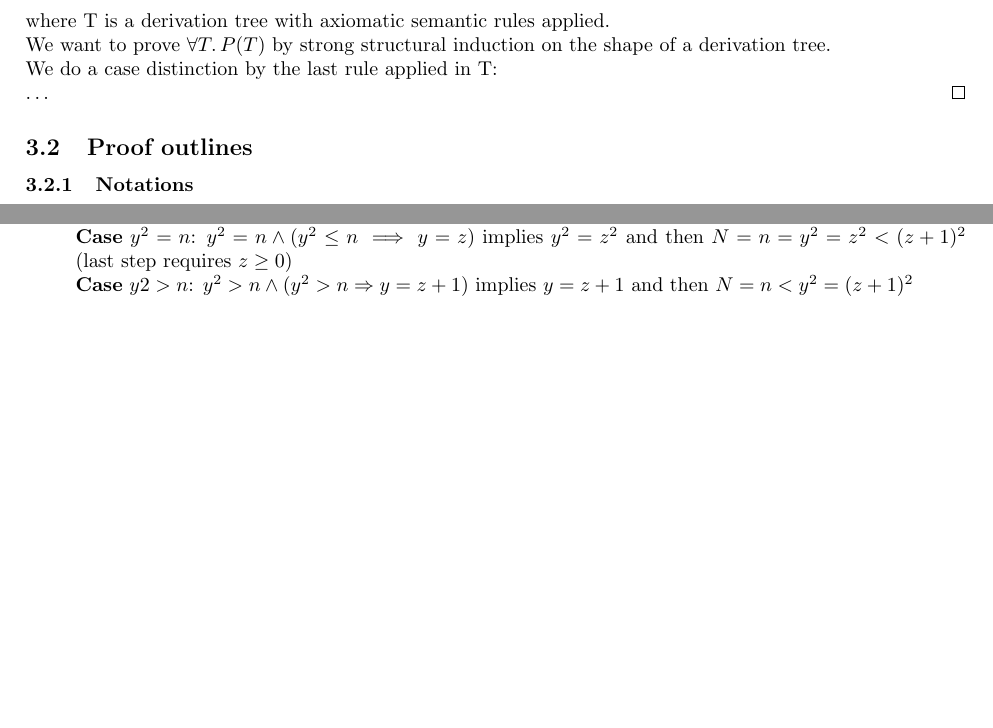
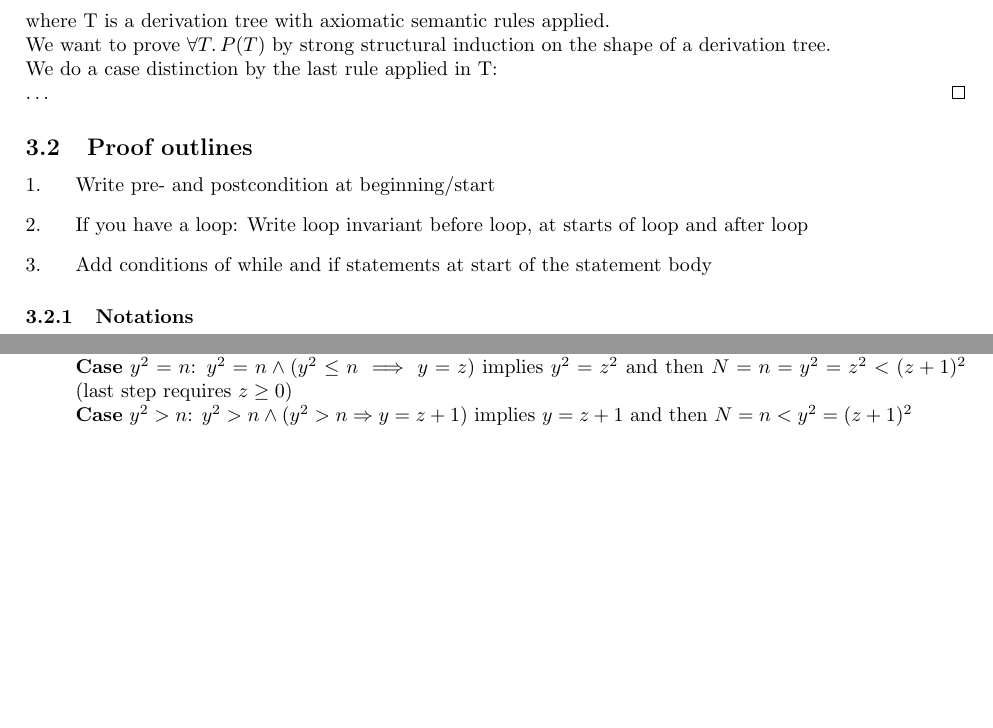
Before and after one commit to proxophy/eth_summaries, a LaTeX paper (summary.tex): two parts of pages 19 and 21 of 21, joined at a grey line, cut so that both start at the same text. Compiled offline with pdfLaTeX.

Commit message:
Up to and including axiomatic semantics again (I'm very tired)

```diff
--- a/summary.tex
+++ b/summary.tex
@@ -1189,6 +1189,12 @@ Statement $\forall P, Q. \; \{P\} \; \skipt \; \{Q\} \; \Rightarrow \; P \vDash
 
 
 \subsection{Proof outlines}
+\begin{enumerate}
+    \item Write pre- and postcondition at beginning/start
+    \item If you have a loop: Write loop invariant before loop, at starts of loop and after loop
+    \item Add conditions of while and if statements at start of the statement body
+\end{enumerate}
+
 \subsubsection{Notations}
 \begin{tabular}{c | c | c | c | c}
     \begin{tabular}{l}
@@ -1341,7 +1347,7 @@ $\vDash$ (3) \\
     \item $N < (z+1)^2$ can be shown by case distinction on y: \\
     \textbf{Case} $y^<n$: As $y^2\geq n$, this case is not possible \\
     \textbf{Case} $y^2=n$: $y^2 = n \land (y^2 \leq n \implies y=z)$ implies $y^2=z^2$ and then $N=n=y^2 = z^2 < (z+1)^2$ (last step requires $z \geq 0$)\\
-    \textbf{Case} $y2 > n$: $y^2 > n \land (y^2 >n \Rightarrow y = z+1)$ implies $y = z+1$ and then
+    \textbf{Case} $y^2 > n$: $y^2 > n \land (y^2 >n \Rightarrow y = z+1)$ implies $y = z+1$ and then
     $N=n < y^2 = (z+1)^2$
 
 \end{enumerate}
```
Also changed, not shown: summary.pdf.
